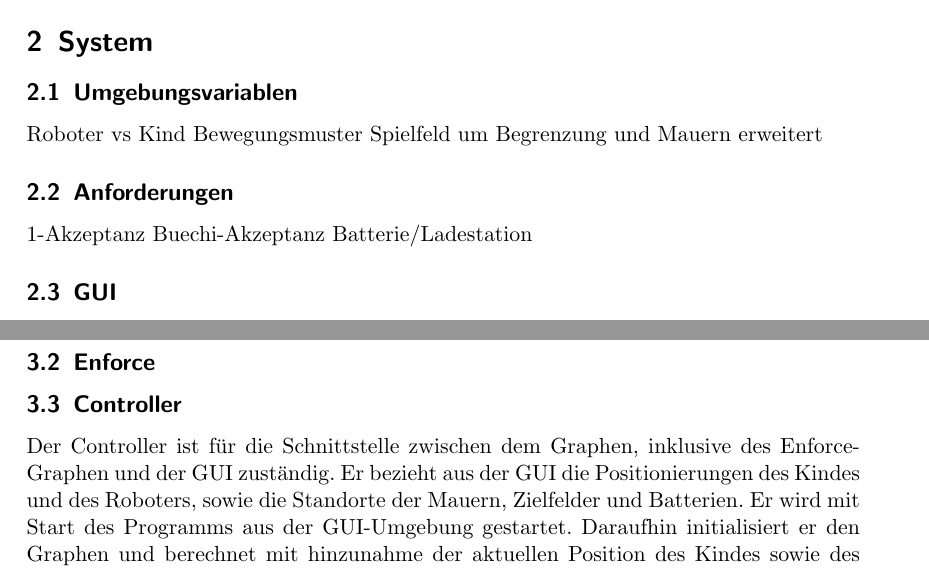
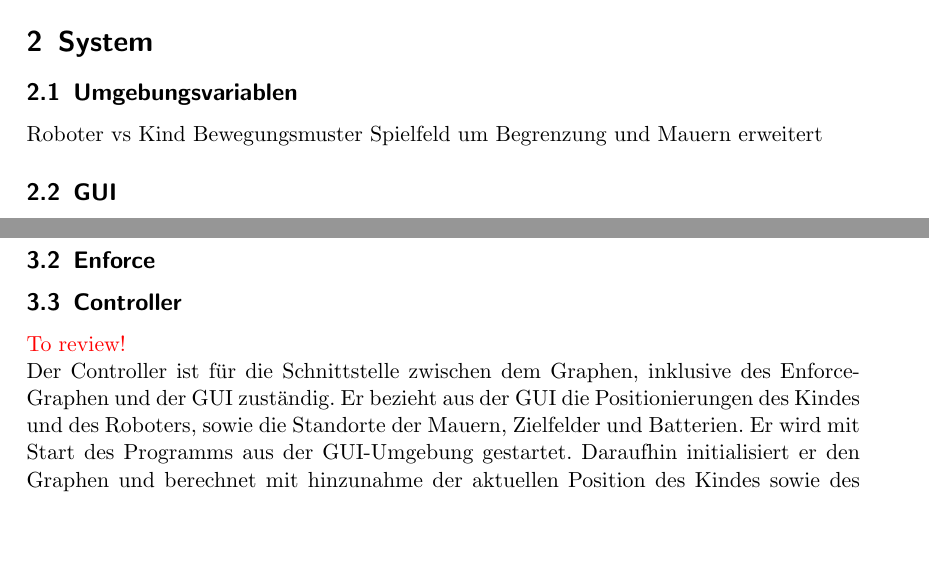
Before and after one commit to jhbruhn/fmes, a LaTeX document (Dokumentation/Dokumentation.tex, which reads Dokumentation/Hauptteil/Algorithmen.tex, Dokumentation/Hauptteil/Herausforderung.tex): two parts of pages 5 and 6 of 9, joined at a grey line, cut so that both start at the same text, the shorter picture padded with empty space. Compiled offline with pdfLaTeX.

Commit message:
Anforderung und Umgebungsvariablen redundant?

```diff
--- a/Dokumentation/Dokumentation.tex
+++ b/Dokumentation/Dokumentation.tex
@@ -7,6 +7,7 @@
 \usepackage[english,ngerman]{babel}
 \usepackage{hyperref}
 \usepackage{tabularx, booktabs}
+\usepackage{color}
 \newcolumntype{?}{!{\vrule width 2pt}}
 \usepackage{float}
 \usepackage[autostyle]{csquotes}
--- a/Dokumentation/Hauptteil/Algorithmen.tex
+++ b/Dokumentation/Hauptteil/Algorithmen.tex
@@ -3,7 +3,7 @@ probleme übersicht roboter
 probleme übersicht gruppe
 \subsection{Spielgraph}
 \subsection{Enforce}
-\subsection{Controller}
+\subsection{Controller}\textcolor{red}{To review!}\\
 Der Controller ist für die Schnittstelle zwischen dem Graphen, inklusive des Enforce-Graphen und der GUI zuständig. Er bezieht aus der GUI die Positionierungen des Kindes und des Roboters, sowie die Standorte der Mauern, Zielfelder und Batterien. Er wird mit Start des Programms aus der GUI-Umgebung gestartet. Daraufhin initialisiert er den Graphen und berechnet mit hinzunahme der aktuellen Position des Kindes sowie des Roboters,den Enforce-Graphen. Sollte festgestellt werden, dass es keine Lösung für das Problem gibt, terminiert das Programm. Sollte dies nicht der Fall sein wird der Enforce-Graph für den ersten und die fortlaufenden Schritte des Roboters genutzt. Die Schritte des Kindes wird auch aus diesem Graphen bezogen, dabei bekommt der Controller die möglichen Moves aus dem Graphen und wählt zufällig einen. Mit der Hinzunahme des Energie-Problems wird der Controller um die Aufgabe erweitert das Energie-Level zu überprüfen. Sollte der Worst Case Pfad zum nächsten Zielfeld, zuzüglich des Weges zum nächstbesten Energiefeld, größer als das Energie Level des Roboter sein, bewegt sich der Roboter zum nächsten Batteriefeld. Sollte auch dies nicht möglich sein terminiert das Programm. Der Weg zum nächstbesten Batteriefeld, ist der geringste Weg mit dem geringsten Aufwand aus den Worst Case Pfaden aller Batteriefeld. Als Energiefeld gelten die Felder um die Batterie.
 
 
--- a/Dokumentation/Hauptteil/Herausforderung.tex
+++ b/Dokumentation/Hauptteil/Herausforderung.tex
@@ -2,10 +2,6 @@
 \subsection{Umgebungsvariablen}
 Roboter vs Kind Bewegungsmuster
 Spielfeld um Begrenzung und Mauern erweitert
-\subsection{Anforderungen}
-1-Akzeptanz
-Buechi-Akzeptanz
-Batterie/Ladestation
 \subsection{GUI}
 
 Die Benutzeroberfläche zur Visualisierung des Problems und dem anschließenden Lösungsweg, wurde so gewählt das der Nutzer zu jedem Zeitpunkt die Schritte das Programmes nachvollziehen kann. Dazu wurde die GUI von der Logik getrennt und besteht als eigenständiger Teil im Projekt. Die GUI bezieht von einem Spielfeld wo sich die Objekte befinden. Dieses Spielfeld wird von der Prozesslogik verändert und von jener ausgelesen. Nach jeder Veränderung wird das Feld als Benutzeroberfläche neu gezeichnet. \\
```
Also changed, not shown: Dokumentation/aufteilung.tex (+3 -3 lines), Dokumentation/Dokumentation.pdf, 1 other file.
